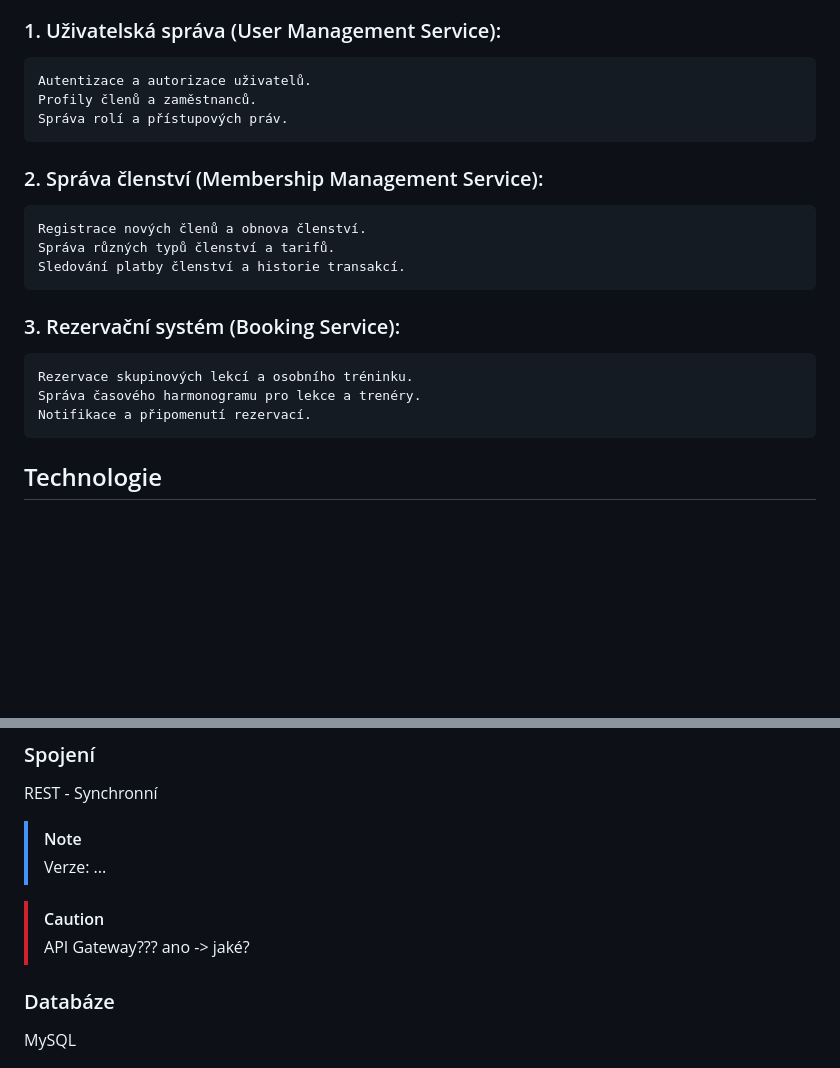
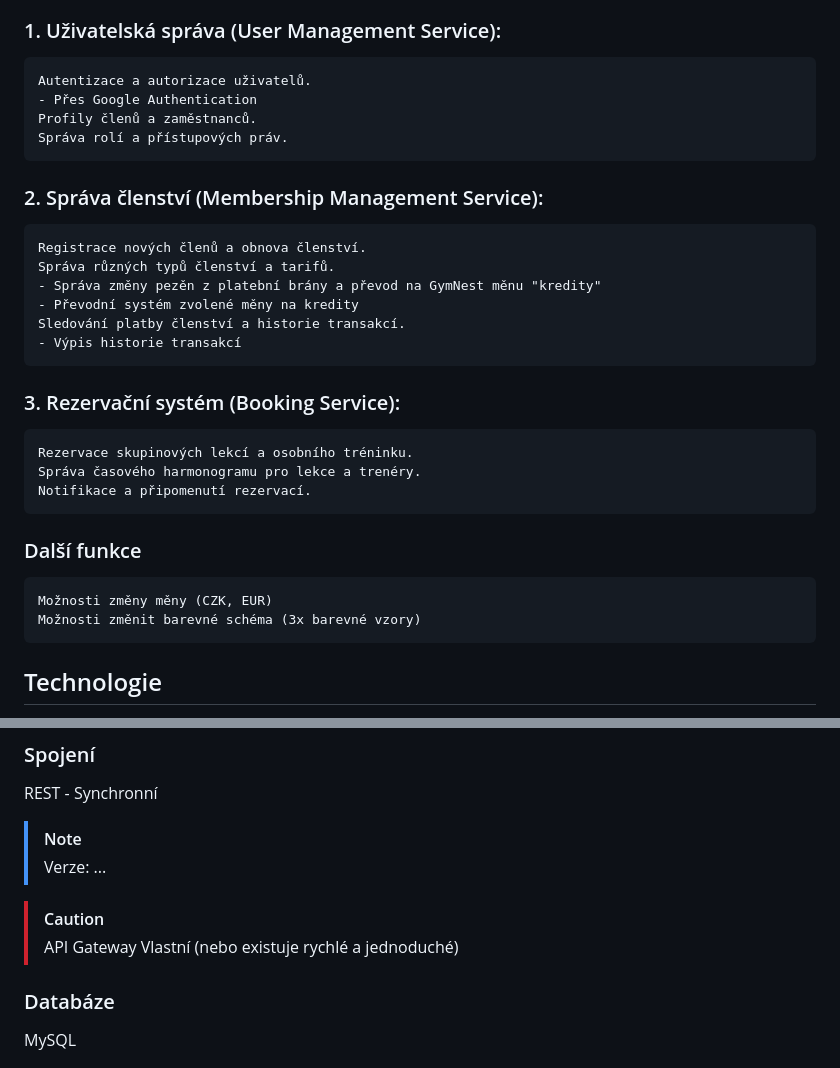
Before and after one commit to sakJH/GymNest, a Markdown page: README.md, 2 parts joined by grey strips. Drawn GitHub-style; blank space fills up the shorter version.

````diff
--- a/README.md
+++ b/README.md
@@ -30,6 +30,7 @@ GymNest je informační systém pro telocvičny a sportovní centra který autom
 ### 1.	Uživatelská správa (User Management Service):
 ```
 Autentizace a autorizace uživatelů.
+- Přes Google Authentication
 Profily členů a zaměstnanců.
 Správa rolí a přístupových práv.
 ```
@@ -37,13 +38,22 @@ Správa rolí a přístupových práv.
 ```
 Registrace nových členů a obnova členství.
 Správa různých typů členství a tarifů.
+- Správa změny pezěn z platební brány a převod na GymNest měnu "kredity"
+- Převodní systém zvolené měny na kredity
 Sledování platby členství a historie transakcí.
+- Výpis historie transakcí
 ```
 ### 3.	Rezervační systém (Booking Service):
 ```
 Rezervace skupinových lekcí a osobního tréninku.
 Správa časového harmonogramu pro lekce a trenéry.
 Notifikace a připomenutí rezervací.
+```
+
+### Další funkce
+```
+Možnosti změny měny (CZK, EUR)
+Možnosti změnit barevné schéma (3x barevné vzory)
 ```
 
 ## Technologie
@@ -70,7 +80,8 @@ REST - Synchronní
 > Verze: ...
 
 > [!CAUTION]
-> API Gateway??? ano -> jaké?
+> API Gateway
+> Vlastní (nebo existuje rychlé a jednoduché)
 
 ### Databáze
 MySQL
````
Also changed, not shown: other parts of README.md (+70 -0 lines).
